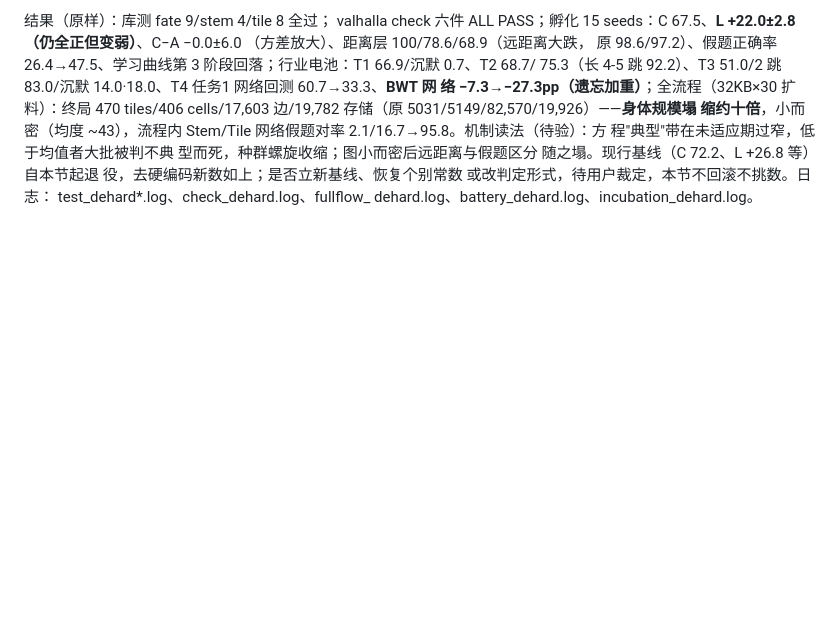
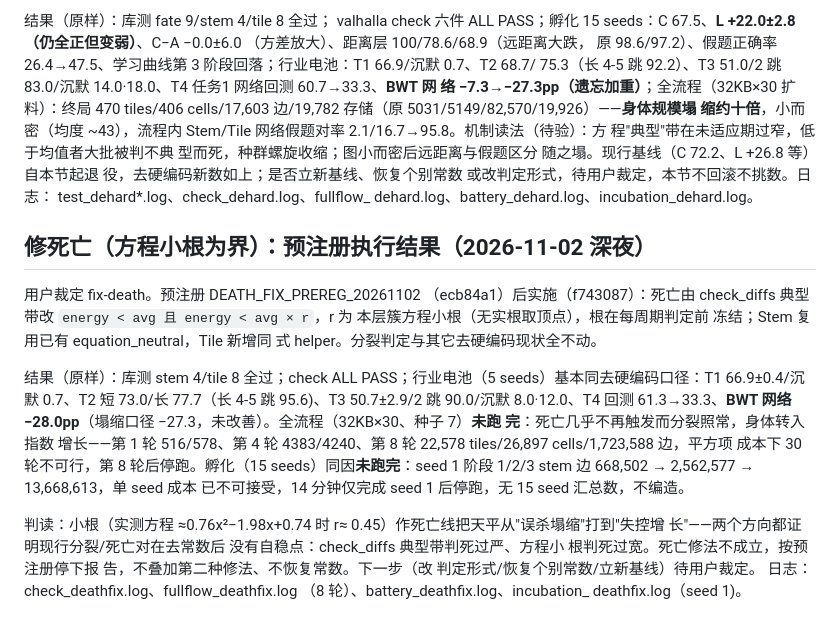
Before and after one commit to Rogue-Intelligence-INC/Valhalla, a Markdown page: docs/valhalla/TEST_RUNS_20261101.md, the part around the change. Rendered like a GitHub page; blank space fills up the shorter version.

Commit message:
docs: death-fix results - small-root bound overshoots to runaway growth, flow/incubation stopped, battery unchanged
Co-authored-by: Cursor <cursoragent@cursor.com>

```diff
--- a/docs/valhalla/TEST_RUNS_20261101.md
+++ b/docs/valhalla/TEST_RUNS_20261101.md
@@ -1055,3 +1055,38 @@ valhalla check 六件 ALL PASS；孵化 15 seeds：C
 或改判定形式，待用户裁定，本节不回滚不挑数。日志：
 test_dehard*.log、check_dehard.log、fullflow_
 dehard.log、battery_dehard.log、incubation_dehard.log。
+
+## 修死亡（方程小根为界）：预注册执行结果（2026-11-02 深夜）
+
+用户裁定 fix-death。预注册 DEATH_FIX_PREREG_20261102
+（ecb84a1）后实施（f743087）：死亡由 check_diffs
+典型带改 `energy < avg 且 energy < avg × r`，r 为
+本层簇方程小根（无实根取顶点），根在每周期判定前
+冻结；Stem 复用已有 equation_neutral，Tile 新增同
+式 helper。分裂判定与其它去硬编码现状全不动。
+
+结果（原样）：库测 stem 4/tile 8 全过；check ALL
+PASS；行业电池（5 seeds）基本同去硬编码口径：T1
+66.9±0.4/沉默 0.7、T2 短 73.0/长 77.7（长 4-5 跳
+95.6)、T3 50.7±2.9/2 跳 90.0/沉默 8.0·12.0、T4
+回测 61.3→33.3、**BWT 网络 −28.0pp**（塌缩口径
+−27.3，未改善）。全流程（32KB×30、种子 7）**未跑
+完**：死亡几乎不再触发而分裂照常，身体转入指数
+增长——第 1 轮 516/578、第 4 轮 4383/4240、第 8
+轮 22,578 tiles/26,897 cells/1,723,588 边，平方项
+成本下 30 轮不可行，第 8 轮后停跑。孵化（15
+seeds）同因**未跑完**：seed 1 阶段 1/2/3 stem 边
+668,502 → 2,562,577 → 13,668,613，单 seed 成本
+已不可接受，14 分钟仅完成 seed 1 后停跑，无 15
+seed 汇总数，不编造。
+
+判读：小根（实测方程 ≈0.76x²−1.98x+0.74 时 r≈
+0.45）作死亡线把天平从"误杀塌缩"打到"失控增
+长"——两个方向都证明现行分裂/死亡对在去常数后
+没有自稳点：check_diffs 典型带判死过严、方程小
+根判死过宽。死亡修法不成立，按预注册停下报
+告，不叠加第二种修法、不恢复常数。下一步（改
+判定形式/恢复个别常数/立新基线）待用户裁定。
+日志：check_deathfix.log、fullflow_deathfix.log
+（8 轮）、battery_deathfix.log、incubation_
+deathfix.log（seed 1)。
```
